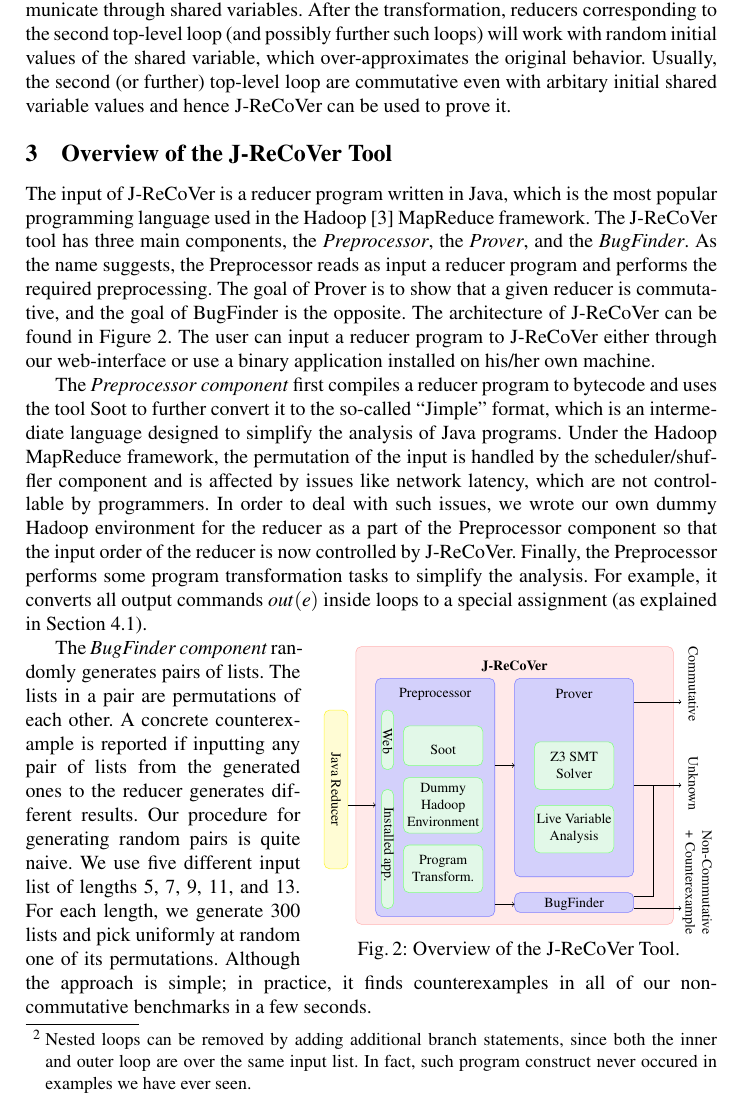
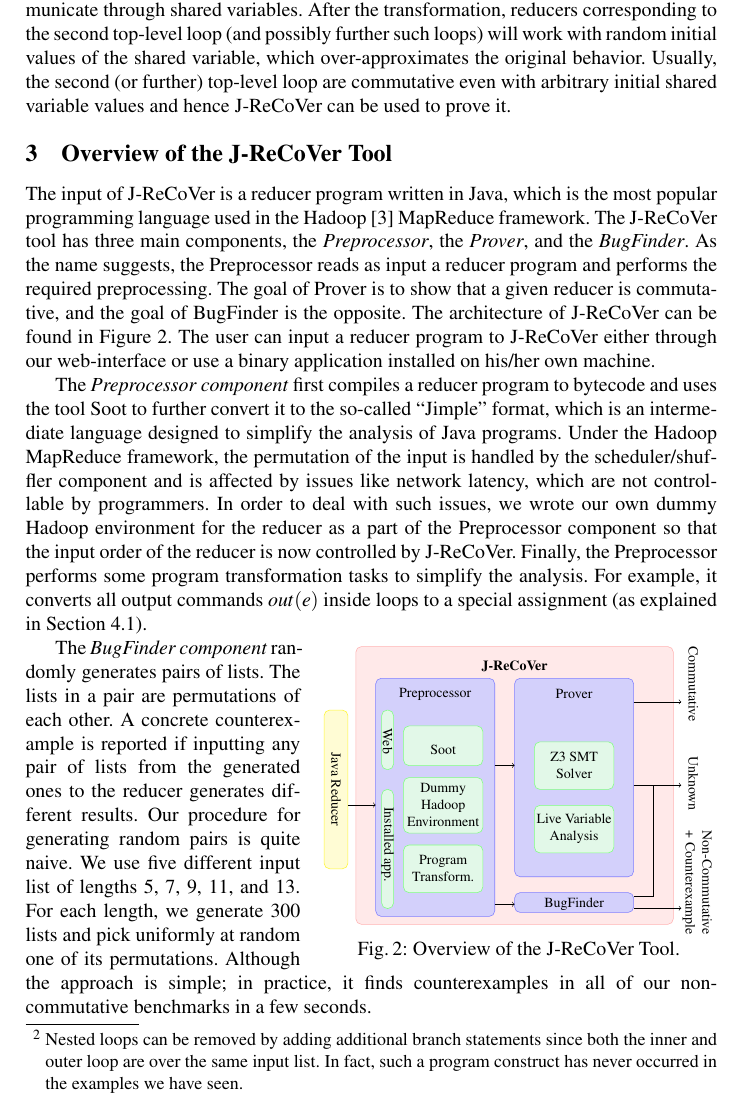
Before and after one commit to spencerwuwu/J-ReCoVer_paper, a LaTeX thesis (draft.tex): part of page 4 of 14, cut so that both start at the same text. Compiled offline with pdfLaTeX.

Commit message:
Slight language modifications in Footnote 2 (nested loops)

```diff
--- a/draft.tex
+++ b/draft.tex
@@ -378,8 +372,0 @@ the input list). In that case, we suggest to verify the reducer by first
-partitioning it into two (or more) reducers, each containing a single top-level
-loop, and then verifying these reducers separately.
-\footnote{Nested
-loops can be removed by adding additional branch statements, since both the inner and outer loop are over the same input list.
-In fact, such program construct never occured in examples we have ever seen.} The top-level
-loops communicate through shared variables.  After the transformation, reducers
-corresponding to the second top-level loop (and possibly further such loops)
-will work with random initial values of the shared variable, which over-approximates the original behavior. Usually, the second (or further) top-level loop are commutative even with arbitary initial shared variable values and hence J-ReCoVer can be used to prove it.
@@ -386,3 +378,14 @@ will work with random initial values of the shared variable, which over-approxim
+(or more) reducers, each containing a single top-level loop, and then verifying
+these reducers separately.\footnote{Nested loops can be removed by adding
+additional branch statements since both the inner and outer loop are over the
+same input list. In fact, such a program construct has never occurred in the
+examples we have seen.} The top-level loops communicate through shared
+variables. After the transformation, reducers corresponding to the second
+top-level loop (and possibly further such loops) will work with random initial
+values of the shared variable, which over-approximates the original behavior.
+Usually, the second (or further) top-level loop are commutative even with
+arbitrary initial shared variable values and hence J-ReCoVer can be used to
+prove it.
 
 %For instance, for the case of the standard deviation, the first reducer computes
 %the average, and the other reducer performs the rest of the computation. The
```
Also changed, not shown: draft.tex (10 more changed lines).
